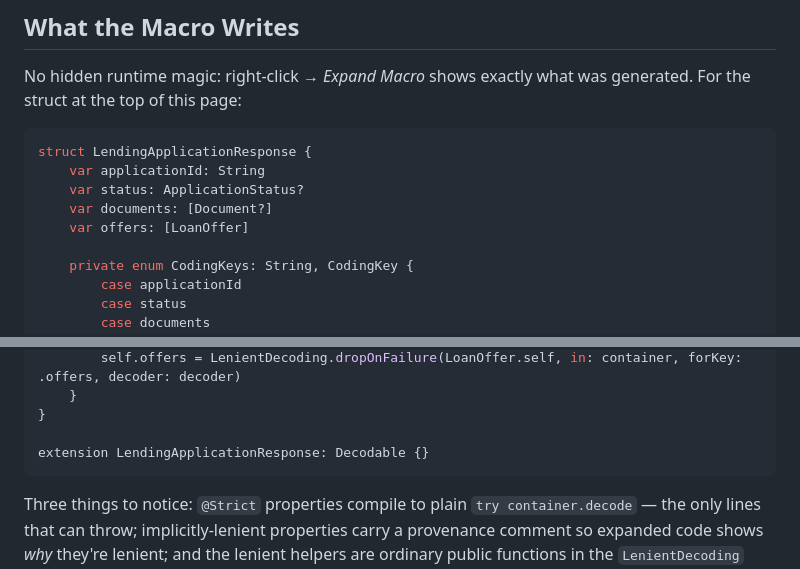
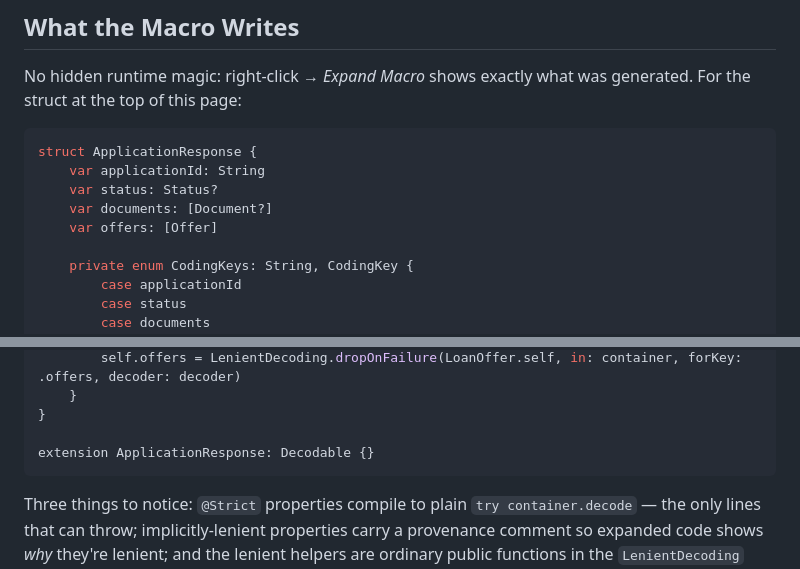
Before and after one commit to EngOmarElsayed/swift-lenient-codable, a Markdown page: README.md, 2 parts joined by grey strips. Drawn GitHub-style.

Commit message:
Rename LendingApplicationResponse to ApplicationResponse

````diff
--- a/README.md
+++ b/README.md
@@ -67,11 +67,11 @@ That last row is the design's core guarantee: **nothing is silently strict and n
 No hidden runtime magic: right-click → *Expand Macro* shows exactly what was generated. For the struct at the top of this page:
 
 ```swift
-struct LendingApplicationResponse {
+struct ApplicationResponse {
     var applicationId: String
-    var status: ApplicationStatus?
+    var status: Status?
     var documents: [Document?]
-    var offers: [LoanOffer]
+    var offers: [Offer]
 
     private enum CodingKeys: String, CodingKey {
         case applicationId
@@ -90,7 +90,7 @@ struct LendingApplicationResponse {
     }
 }
 
-extension LendingApplicationResponse: Decodable {}
+extension ApplicationResponse: Decodable {}
 ```
 
 Three things to notice: `@Strict` properties compile to plain `try container.decode` — the only lines that can throw; implicitly-lenient properties carry a provenance comment so expanded code shows *why* they're lenient; and the lenient helpers are ordinary public functions in the `LenientDecoding` module, callable from a hand-written `init(from:)` if you ever need to mix approaches manually.
````
